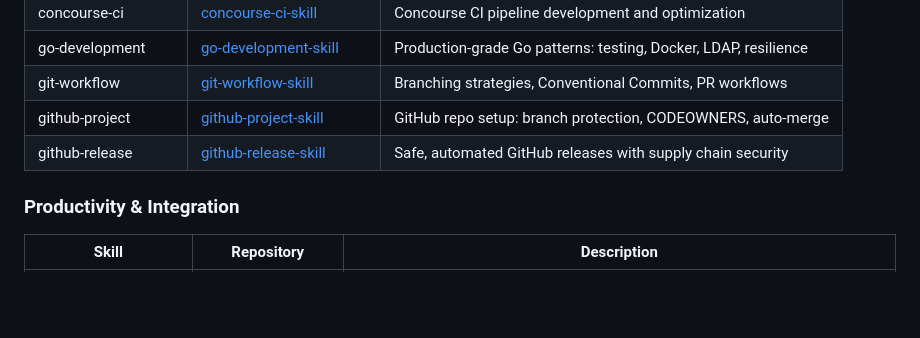
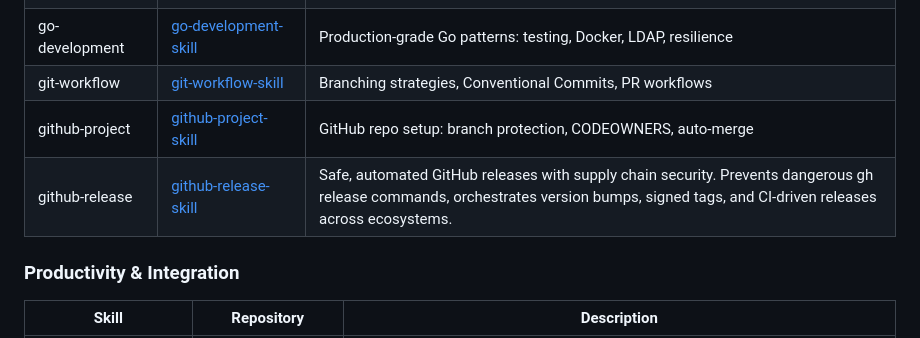
Before and after one commit to netresearch/claude-code-marketplace, a Markdown page: README.md, the part around the change. Drawn GitHub-style; blank space fills up the shorter version.

Commit message:
fix: sync github-release README description with marketplace.json

```diff
--- a/README.md
+++ b/README.md
@@ -69,7 +69,7 @@ Browse all skills at [skills.sh/netresearch](https://skills.sh/netresearch).
 | go-development | [go-development-skill](https://github.com/netresearch/go-development-skill) | Production-grade Go patterns: testing, Docker, LDAP, resilience |
 | git-workflow | [git-workflow-skill](https://github.com/netresearch/git-workflow-skill) | Branching strategies, Conventional Commits, PR workflows |
 | github-project | [github-project-skill](https://github.com/netresearch/github-project-skill) | GitHub repo setup: branch protection, CODEOWNERS, auto-merge |
-| github-release | [github-release-skill](https://github.com/netresearch/github-release-skill) | Safe, automated GitHub releases with supply chain security |
+| github-release | [github-release-skill](https://github.com/netresearch/github-release-skill) | Safe, automated GitHub releases with supply chain security. Prevents dangerous gh release commands, orchestrates version bumps, signed tags, and CI-driven releases across ecosystems. |
 
 ### Productivity & Integration
 
```
